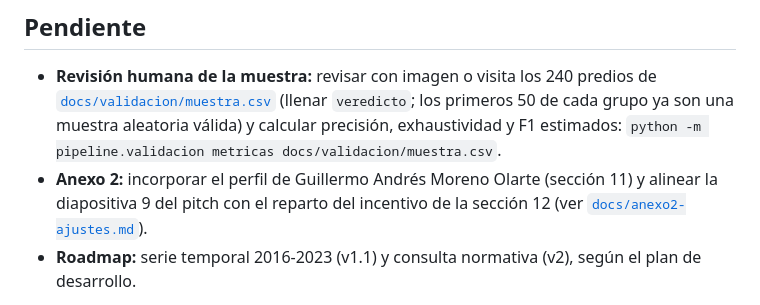
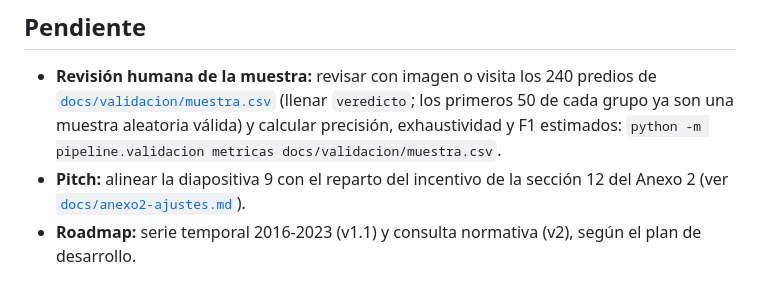
Before and after one commit to sjpolaniaoro/suelo-IA, a Markdown page: README.md, the part around the change. GitHub-like rendering.

```diff
--- a/README.md
+++ b/README.md
@@ -42,7 +42,7 @@ Se detiene y reporta si un conteo no coincide con el spec. Con el Registro 1 rea
 
 ## Pendiente
 - **Revisión humana de la muestra:** revisar con imagen o visita los 240 predios de [`docs/validacion/muestra.csv`](docs/validacion/muestra.csv) (llenar `veredicto`; los primeros 50 de cada grupo ya son una muestra aleatoria válida) y calcular precisión, exhaustividad y F1 estimados: `python -m pipeline.validacion metricas docs/validacion/muestra.csv`.
-- **Anexo 2:** incorporar el perfil de Guillermo Andrés Moreno Olarte (sección 11) y alinear la diapositiva 9 del pitch con el reparto del incentivo de la sección 12 (ver [`docs/anexo2-ajustes.md`](docs/anexo2-ajustes.md)).
+- **Pitch:** alinear la diapositiva 9 con el reparto del incentivo de la sección 12 del Anexo 2 (ver [`docs/anexo2-ajustes.md`](docs/anexo2-ajustes.md)).
 - **Roadmap:** serie temporal 2016-2023 (v1.1) y consulta normativa (v2), según el plan de desarrollo.
 
 Los documentos de la postulación (Anexos 3, 4 y 5 y el pitch) traen datos personales y no se versionan; se guardan localmente.
```
Also changed, not shown: docs/anexo2-ajustes.md (+6 -3 lines), docs/plan-de-desarrollo.md (+1 -1 lines).
